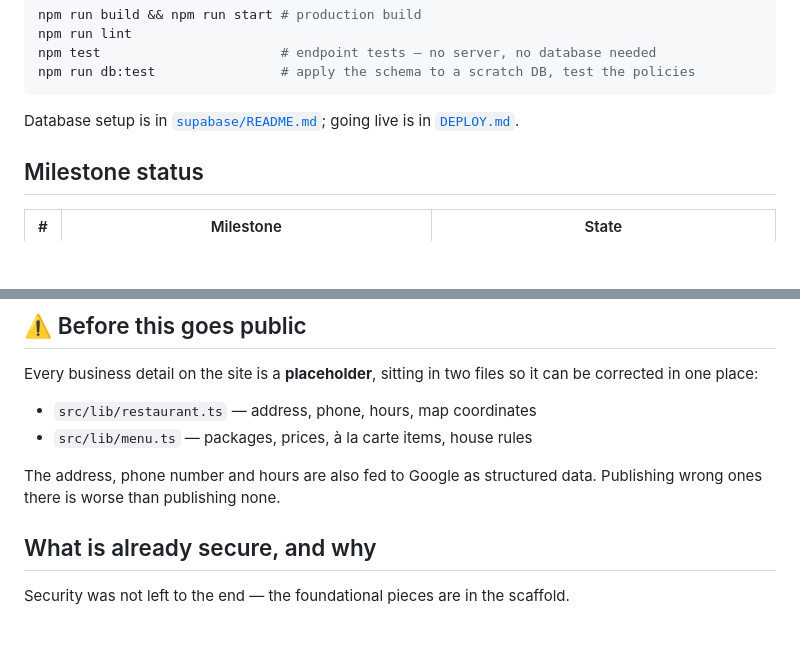
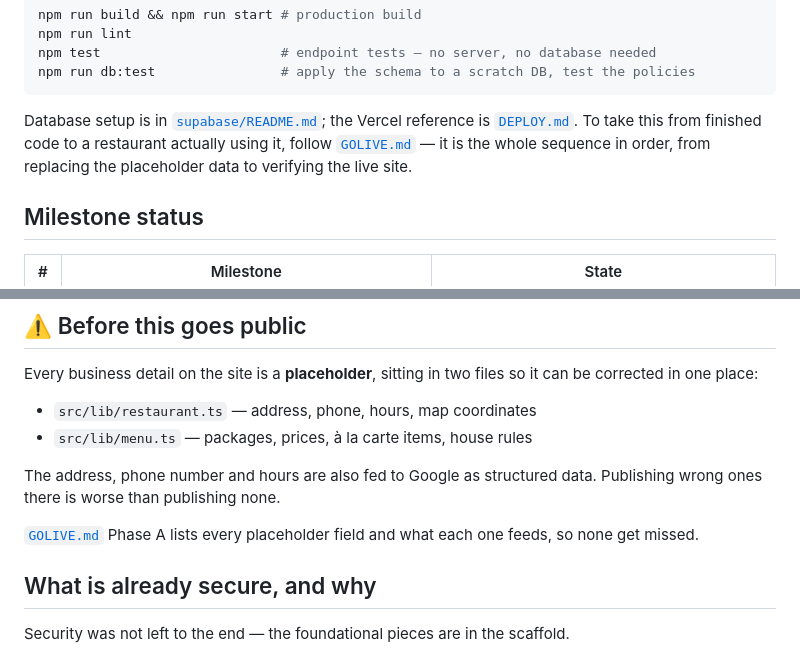
Before and after one commit to wilfredds/CorruptionReportSystem, a Markdown page: hiroshi-grill/README.md, 2 parts joined by grey strips. GitHub-like rendering; blank space fills up the shorter version.

````diff
--- a/hiroshi-grill/README.md
+++ b/hiroshi-grill/README.md
@@ -35,8 +35,11 @@ npm test                       # endpoint tests — no server, no database neede
 npm run db:test                # apply the schema to a scratch DB, test the policies
 ```
 
-Database setup is in [`supabase/README.md`](supabase/README.md); going live is
-in [`DEPLOY.md`](DEPLOY.md).
+Database setup is in [`supabase/README.md`](supabase/README.md); the Vercel
+reference is [`DEPLOY.md`](DEPLOY.md). To take this from finished code to a
+restaurant actually using it, follow [`GOLIVE.md`](GOLIVE.md) — it is the whole
+sequence in order, from replacing the placeholder data to verifying the live
+site.
 
 ## Milestone status
 
@@ -60,6 +63,9 @@ it can be corrected in one place:
 
 The address, phone number and hours are also fed to Google as structured data.
 Publishing wrong ones there is worse than publishing none.
+
+[`GOLIVE.md`](GOLIVE.md) Phase A lists every placeholder field and what each one
+feeds, so none get missed.
 
 ## What is already secure, and why
 
````
Also changed, not shown: hiroshi-grill/DEPLOY.md (+5 -0 lines), hiroshi-grill/GOLIVE.md (added, +372 -0 lines).
